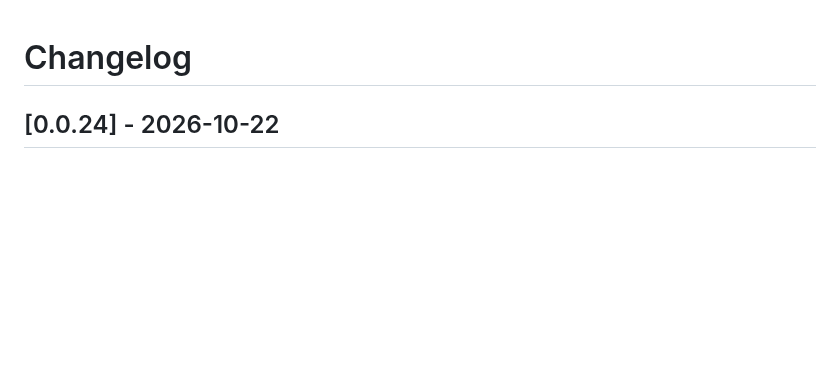
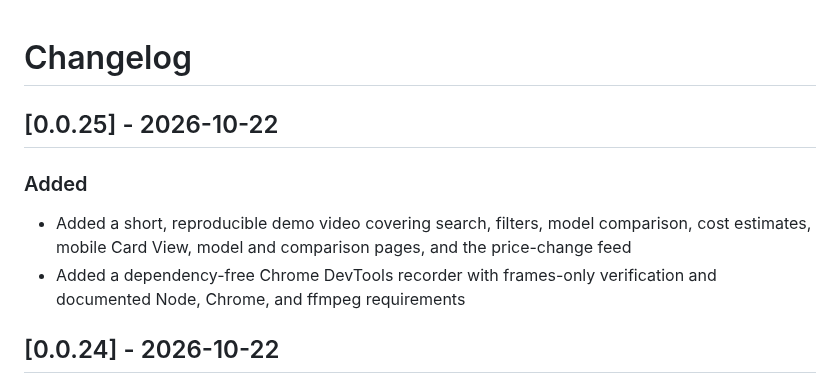
Before and after one commit to jvrck/openrouterlist, a Markdown page: CHANGELOG.md, the part around the change. Drawn GitHub-style; blank space fills up the shorter version.

```diff
--- a/CHANGELOG.md
+++ b/CHANGELOG.md
@@ -1,4 +1,11 @@
 # Changelog
+
+## [0.0.25] - 2026-10-22
+
+### Added
+
+- Added a short, reproducible demo video covering search, filters, model comparison, cost estimates, mobile Card View, model and comparison pages, and the price-change feed
+- Added a dependency-free Chrome DevTools recorder with frames-only verification and documented Node, Chrome, and ffmpeg requirements
 
 ## [0.0.24] - 2026-10-22
 
```
Also changed, not shown: README.md (+6 -0 lines), docs/tools/README.md (added, +33 -0 lines), docs/media/demo-poster.png (added), 2 other files.
